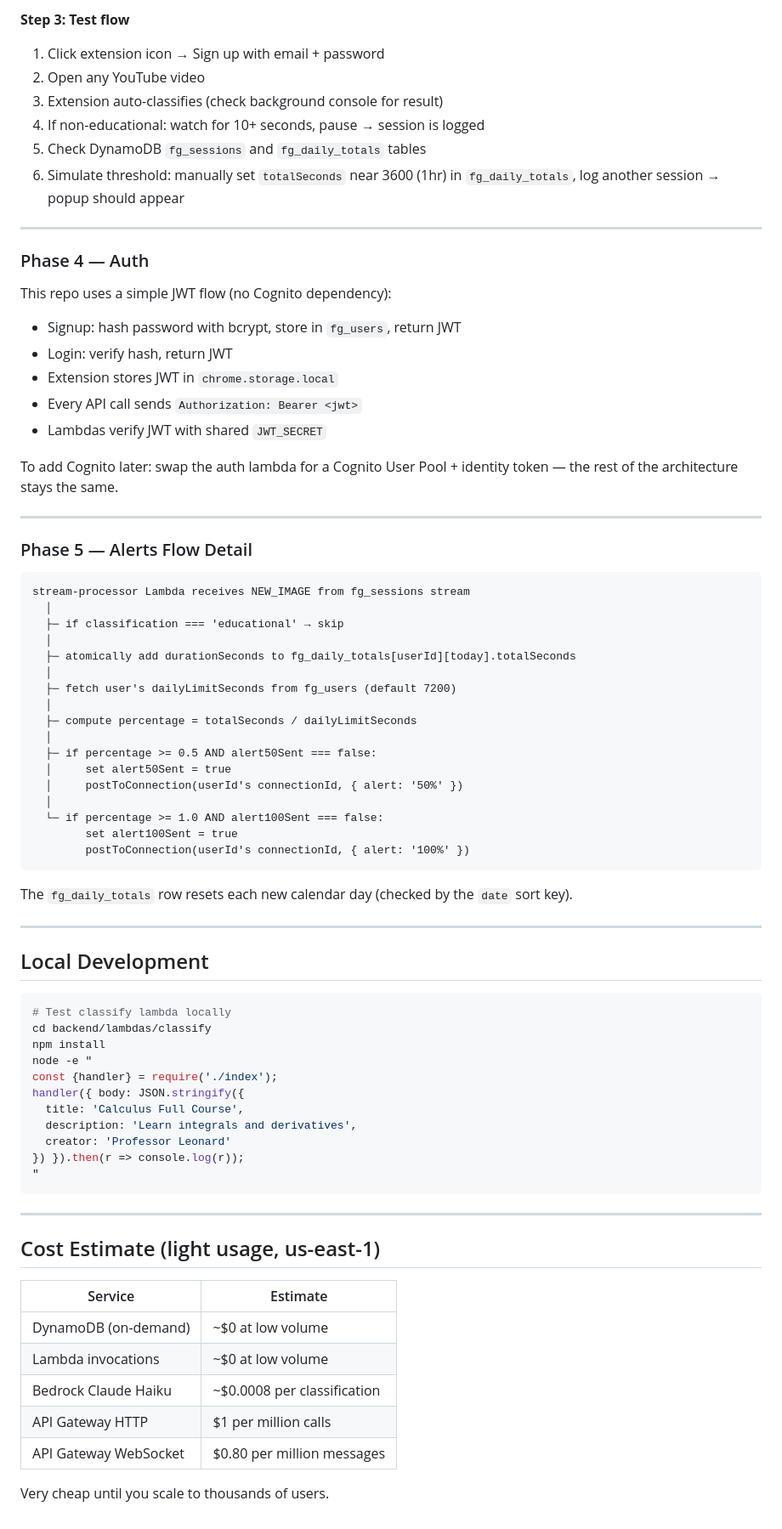
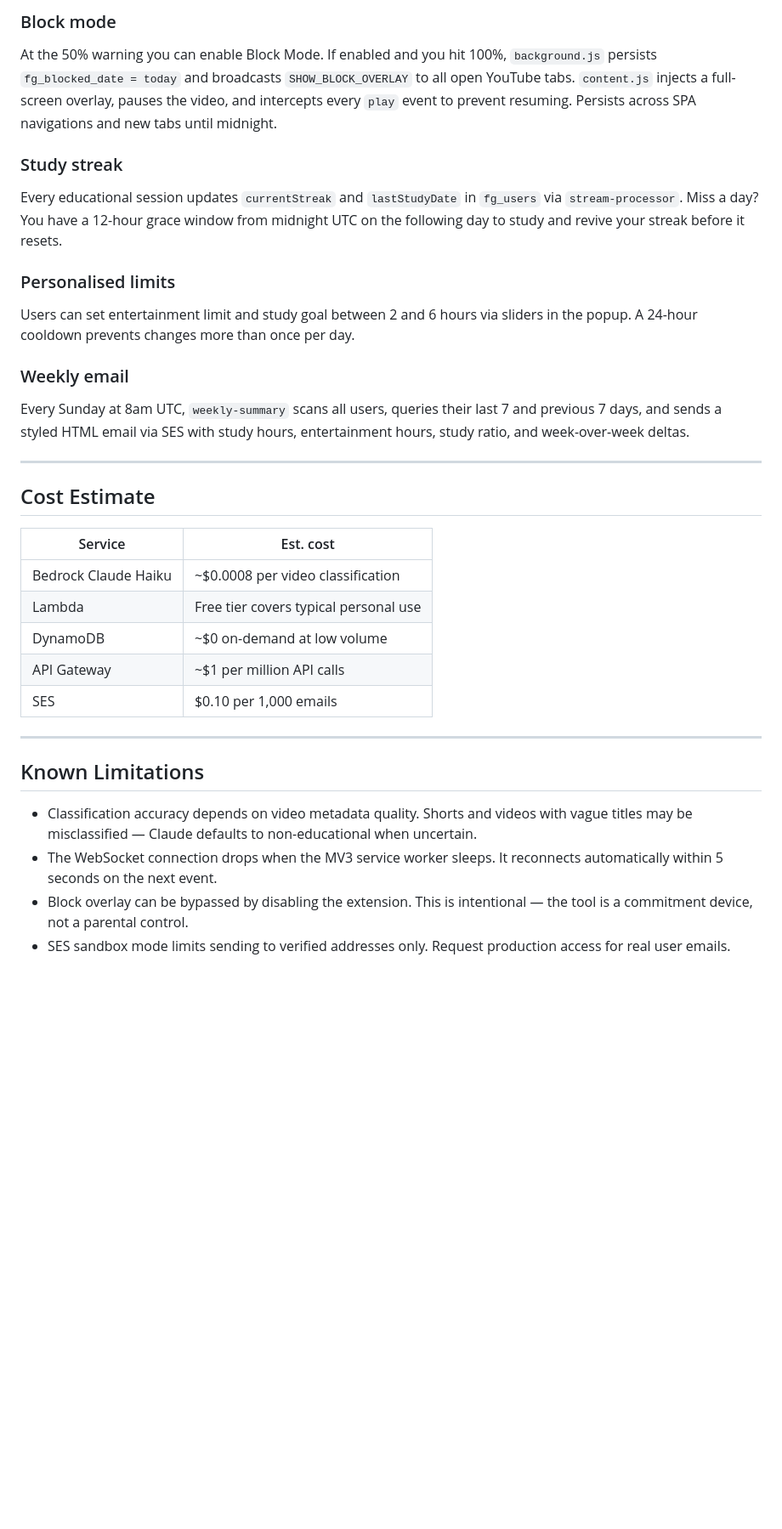
Before and after one commit to yashhashhrrreee/AWS-Hacks-2026-WatchWise, a Markdown page: README.md, the part around one of its changes. Shown at 85% size. Drawn GitHub-style; blank space fills up the shorter version.

Commit message:
Update README.md to reflect project name change and enhance feature descriptions

````diff
--- a/README.md
+++ b/README.md
@@ -196,79 +206,33 @@ const WS_URL   = 'wss://<your-ws-api>.execute-api.<region>.amazonaws.com/prod';
 
-**Step 3: Test flow**
-1. Click extension icon → Sign up with email + password
-2. Open any YouTube video
-3. Extension auto-classifies (check background console for result)
-4. If non-educational: watch for 10+ seconds, pause → session is logged
-5. Check DynamoDB `fg_sessions` and `fg_daily_totals` tables
-6. Simulate threshold: manually set `totalSeconds` near 3600 (1hr) in `fg_daily_totals`, log another session → popup should appear
+### Block mode
+At the 50% warning you can enable Block Mode. If enabled and you hit 100%, `background.js` persists `fg_blocked_date = today` and broadcasts `SHOW_BLOCK_OVERLAY` to all open YouTube tabs. `content.js` injects a full-screen overlay, pauses the video, and intercepts every `play` event to prevent resuming. Persists across SPA navigations and new tabs until midnight.
+
+### Study streak
+Every educational session updates `currentStreak` and `lastStudyDate` in `fg_users` via `stream-processor`. Miss a day? You have a 12-hour grace window from midnight UTC on the following day to study and revive your streak before it resets.
+
+### Personalised limits
+Users can set entertainment limit and study goal between 2 and 6 hours via sliders in the popup. A 24-hour cooldown prevents changes more than once per day.
+
+### Weekly email
+Every Sunday at 8am UTC, `weekly-summary` scans all users, queries their last 7 and previous 7 days, and sends a styled HTML email via SES with study hours, entertainment hours, study ratio, and week-over-week deltas.
 
 ---
 
-### Phase 4 — Auth
+## Cost Estimate
 
-This repo uses a simple JWT flow (no Cognito dependency):
-- Signup: hash password with bcrypt, store in `fg_users`, return JWT
-- Login: verify hash, return JWT
-- Extension stores JWT in `chrome.storage.local`
-- Every API call sends `Authorization: Bearer <jwt>`
-- Lambdas verify JWT with shared `JWT_SECRET`
-
-To add Cognito later: swap the auth lambda for a Cognito User Pool + identity token — the rest of the architecture stays the same.
+| Service | Est. cost |
+|---------|-----------|
+| Bedrock Claude Haiku | ~$0.0008 per video classification |
+| Lambda | Free tier covers typical personal use |
+| DynamoDB | ~$0 on-demand at low volume |
+| API Gateway | ~$1 per million API calls |
+| SES | $0.10 per 1,000 emails |
 
 ---
 
-### Phase 5 — Alerts Flow Detail
+## Known Limitations
 
-```
-stream-processor Lambda receives NEW_IMAGE from fg_sessions stream
-  │
-  ├─ if classification === 'educational' → skip
-  │
-  ├─ atomically add durationSeconds to fg_daily_totals[userId][today].totalSeconds
-  │
-  ├─ fetch user's dailyLimitSeconds from fg_users (default 7200)
-  │
-  ├─ compute percentage = totalSeconds / dailyLimitSeconds
-  │
-  ├─ if percentage >= 0.5 AND alert50Sent === false:
-  │     set alert50Sent = true
-  │     postToConnection(userId's connectionId, { alert: '50%' })
-  │
-  └─ if percentage >= 1.0 AND alert100Sent === false:
-        set alert100Sent = true
-        postToConnection(userId's connectionId, { alert: '100%' })
-```
-
-The `fg_daily_totals` row resets each new calendar day (checked by the `date` sort key).
-
----
-
-## Local Development
-
-```bash
-# Test classify lambda locally
-cd backend/lambdas/classify
-npm install
-node -e "
-const {handler} = require('./index');
-handler({ body: JSON.stringify({
-  title: 'Calculus Full Course',
-  description: 'Learn integrals and derivatives',
-  creator: 'Professor Leonard'
-}) }).then(r => console.log(r));
-"
-```
-
----
-
-## Cost Estimate (light usage, us-east-1)
-
-| Service | Estimate |
-|---|---|
-| DynamoDB (on-demand) | ~$0 at low volume |
-| Lambda invocations | ~$0 at low volume |
-| Bedrock Claude Haiku | ~$0.0008 per classification |
-| API Gateway HTTP | $1 per million calls |
-| API Gateway WebSocket | $0.80 per million messages |
-
-Very cheap until you scale to thousands of users.
+- Classification accuracy depends on video metadata quality. Shorts and videos with vague titles may be misclassified — Claude defaults to non-educational when uncertain.
+- The WebSocket connection drops when the MV3 service worker sleeps. It reconnects automatically within 5 seconds on the next event.
+- Block overlay can be bypassed by disabling the extension. This is intentional — the tool is a commitment device, not a parental control.
+- SES sandbox mode limits sending to verified addresses only. Request production access for real user emails.
````
Also changed, not shown: other parts of README.md (+156 -146 lines).
